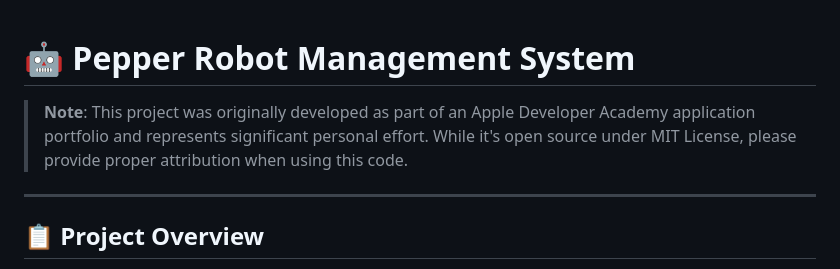
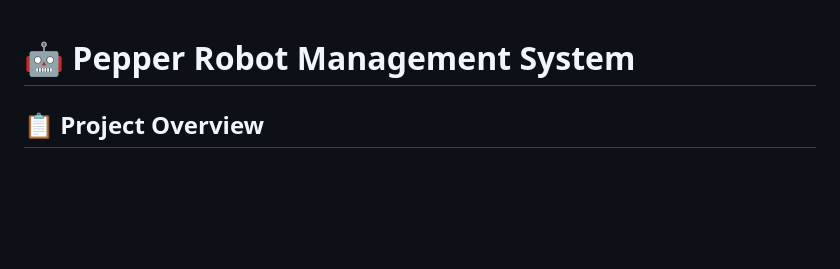
Before and after one commit to hidatara-ds/pepper-robots, a Markdown page: README.md, the part around the change. GitHub-like rendering; blank space fills up the shorter version.

```diff
--- a/README.md
+++ b/README.md
@@ -1,8 +1,4 @@
 # 🤖 Pepper Robot Management System
-
-> **Note**: This project was originally developed as part of an Apple Developer Academy application portfolio and represents significant personal effort. While it's open source under MIT License, please provide proper attribution when using this code.
-
----
 
 ## 📋 Project Overview
 
```
